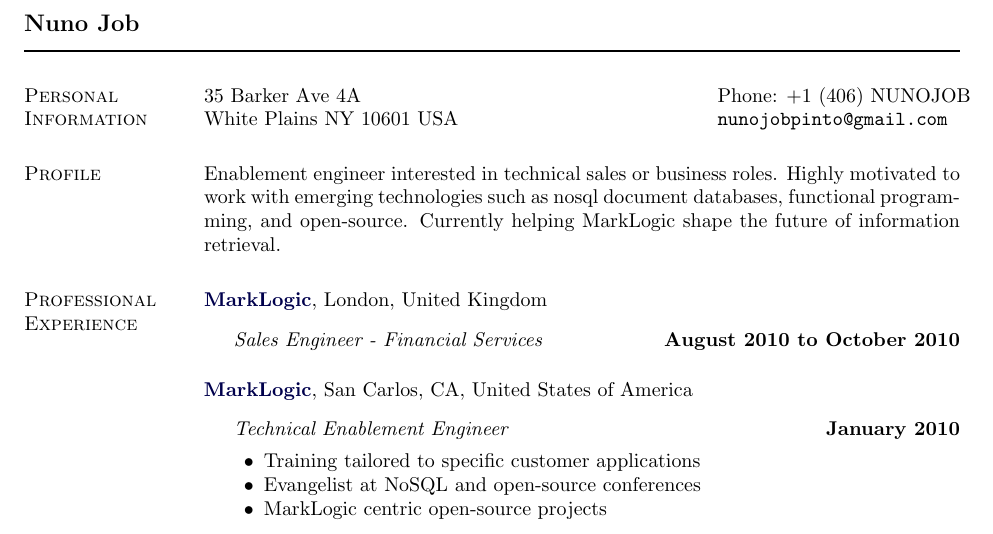
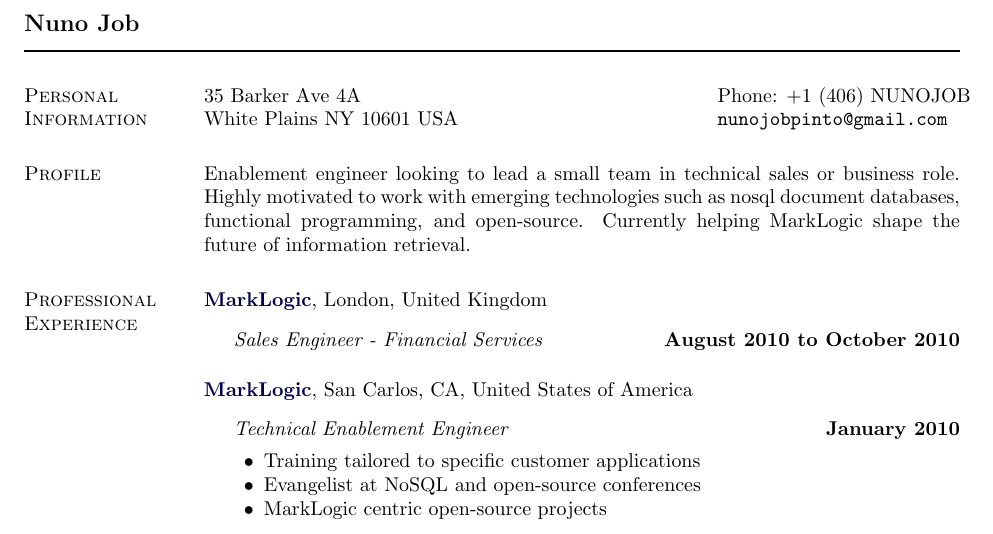
Before and after one commit to dscape/NunoJobResume, a LaTeX CV (nunojob-resume.tex): part of page 1 of 2, cut so that both start at the same text. Compiled offline with pdfLaTeX.

Commit message:
changed profile

```diff
--- a/nunojob-resume.tex
+++ b/nunojob-resume.tex
@@ -203,7 +203,7 @@
 \end{tabular}
 
 \section{Profile}
-Enablement engineer interested in technical sales or business roles. Highly motivated to work with emerging technologies such as nosql document databases, functional programming, and open-source. Currently helping MarkLogic shape the future of information retrieval.
+Enablement engineer looking to lead a small team in technical sales or business role. Highly motivated to work with emerging technologies such as nosql document databases, functional programming, and open-source. Currently helping MarkLogic shape the future of information retrieval.
 
 \section{Professional Experience}
 %
```
